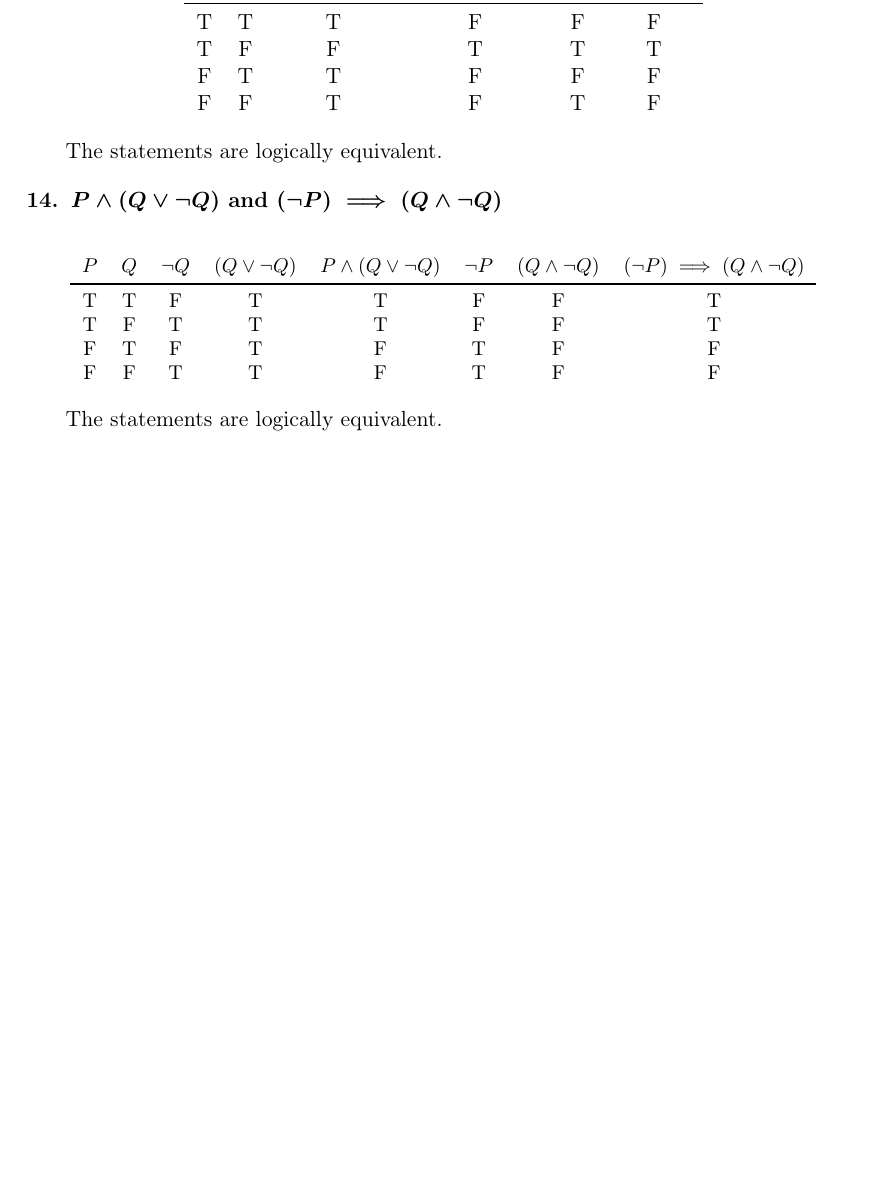
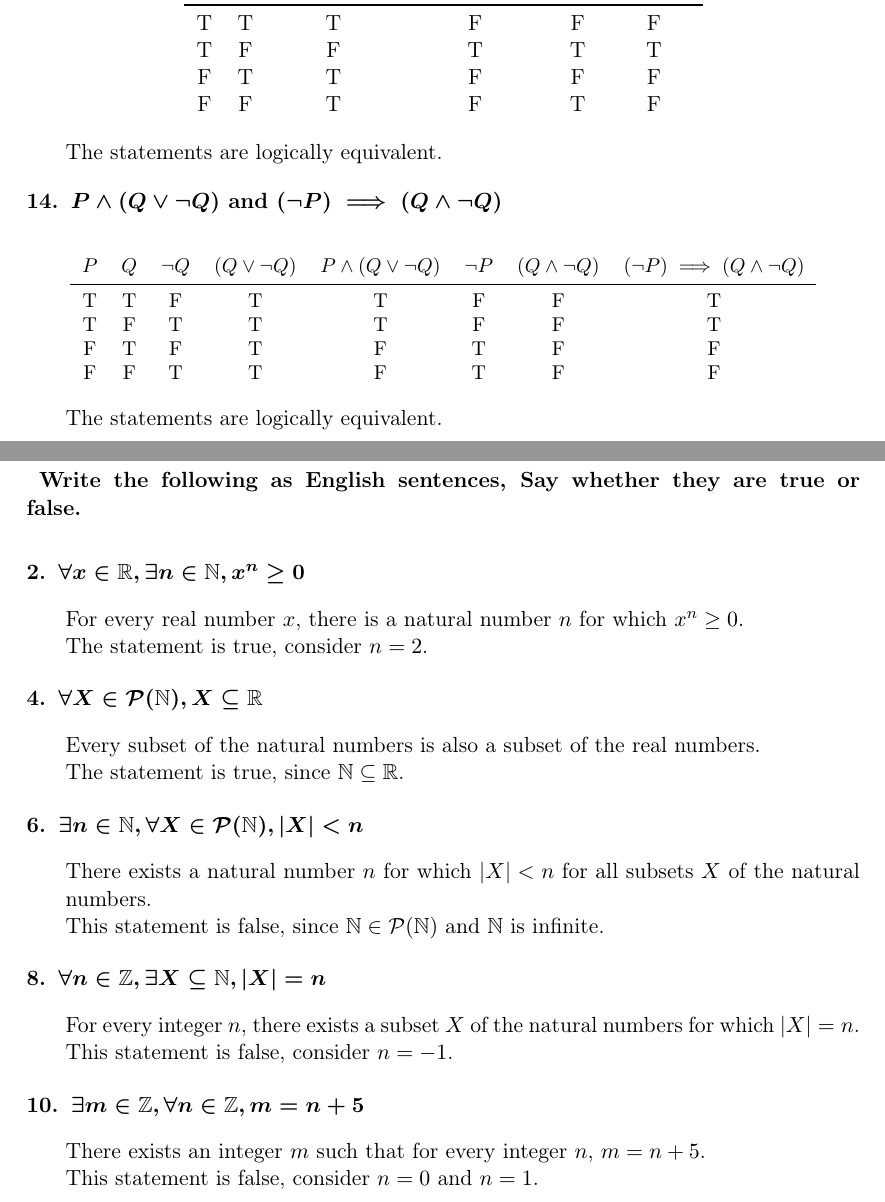
Before and after one commit to OscarAC/math, a LaTeX document (BookOfProof_Hammack/chapter2.tex): part of page 6 of 6 before the commit and two parts of pages 6 and 7 of 7 after it, the two joined at a grey line, cut so that both start at the same text, the shorter picture padded with empty space. Compiled offline with pdfLaTeX.

Commit message:
boph-ch2-sec2.7

```diff
--- a/BookOfProof_Hammack/chapter2.tex
+++ b/BookOfProof_Hammack/chapter2.tex
@@ -310,4 +310,33 @@
     The statements are logically equivalent.
 \end{problems}
 
+\subsection{Quantifiers}
+
+\begin{exercise}{}
+    Write the following as English sentences, Say whether they are true or false.
+\end{exercise}
+
+\begin{problems}
+    \problem $\forall x \in \mathbb{R}, \exists n \in \mathbb{N}, x^n \geq 0$
+    \answer For every real number $x$, there is a natural number $n$ for which $x^n \geq 0$.\\
+    The statement is true, consider $n = 2$.
+
+    \problem $\forall X \in \mathcal{P}(\mathbb{N}), X \subseteq \mathbb{R}$
+    \answer Every subset of the natural numbers is also a subset of the real numbers.\\
+    The statement is true, since $\mathbb{N} \subseteq \mathbb{R}$.
+
+    \problem $\exists n \in \mathbb{N}, \forall X \in \mathcal{P}(\mathbb{N}), |X| < n$
+    \answer There exists a natural number $n$ for which $|X| < n$ for all subsets $X$ of the natural numbers.\\
+    This statement is false, since $\mathbb{N} \in \mathcal{P}(\mathbb{N})$ and $\mathbb{N}$ is infinite.
+
+    \problem $\forall n \in \mathbb{Z}, \exists X \subseteq \mathbb{N}, |X| = n$
+    \answer For every integer $n$, there exists a subset $X$ of the natural numbers for which $|X| = n$.\\
+    This statement is false, consider $n = -1$.
+
+    \problem $\exists m \in \mathbb{Z}, \forall n \in \mathbb{Z}, m = n + 5$
+    \answer There exists an integer $m$ such that for every integer $n$, $m = n + 5$.\\
+    This statement is false, consider $n = 0$ and $n = 1$.
+\end{problems}
+
+
 \end{document}
```
Also changed, not shown: BookOfProof_Hammack/chapter2.pdf.
